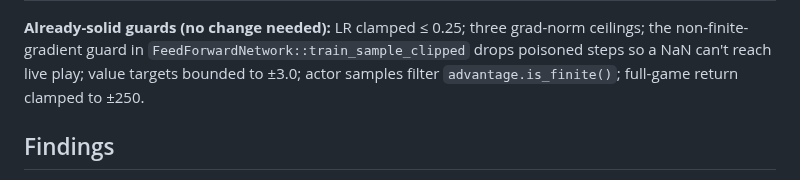
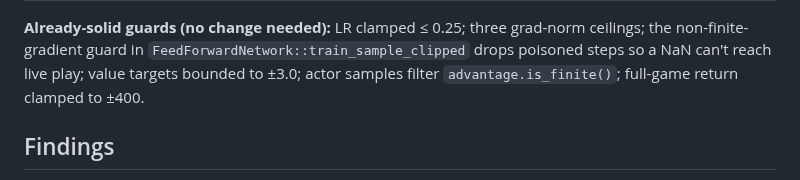
Before and after one commit to akrion-sim/akrion-soccer-engine-rs, a Markdown page: docs/learning-rate-audit.md, the part around the change. Drawn GitHub-style.

Commit message:
claude autosave 2026-07-09T04:45:45Z

```diff
--- a/docs/learning-rate-audit.md
+++ b/docs/learning-rate-audit.md
@@ -25,7 +25,7 @@ surfaces learn). This doc is about *how fast and how safely* the nets move.
 **Already-solid guards (no change needed):** LR clamped ≤ 0.25; three grad-norm
 ceilings; the non-finite-gradient guard in `FeedForwardNetwork::train_sample_clipped`
 drops poisoned steps so a NaN can't reach live play; value targets bounded to ±3.0;
-actor samples filter `advantage.is_finite()`; full-game return clamped to ±250.
+actor samples filter `advantage.is_finite()`; full-game return clamped to ±400.
 
 ## Findings
 
```
